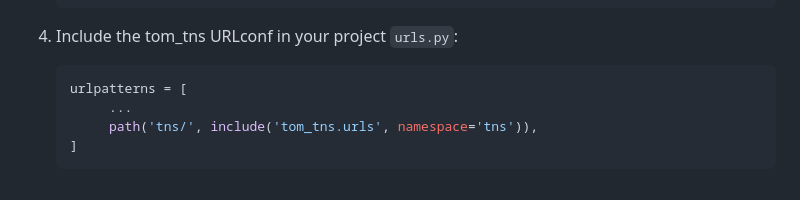
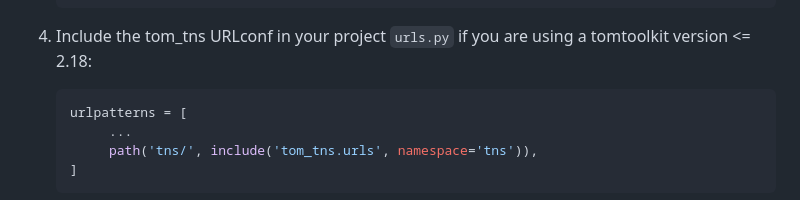
Before and after one commit to TOMToolkit/tom_tns, a Markdown page: README.md, the part around the change. Drawn GitHub-style.

````diff
--- a/README.md
+++ b/README.md
@@ -73,7 +73,7 @@ TOMtoolkit module for reporting transients to the TNS
     ```
 
 
-4. Include the tom_tns URLconf in your project `urls.py`:
+4. Include the tom_tns URLconf in your project `urls.py` if you are using a tomtoolkit version <= 2.18:
    ```python
    urlpatterns = [
         ...
````
